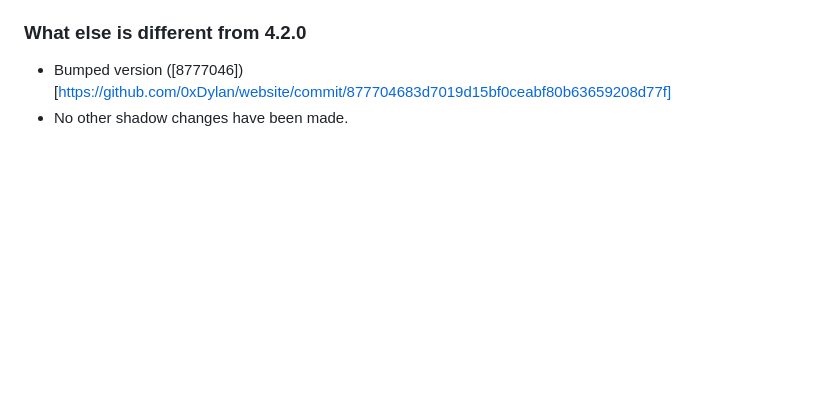
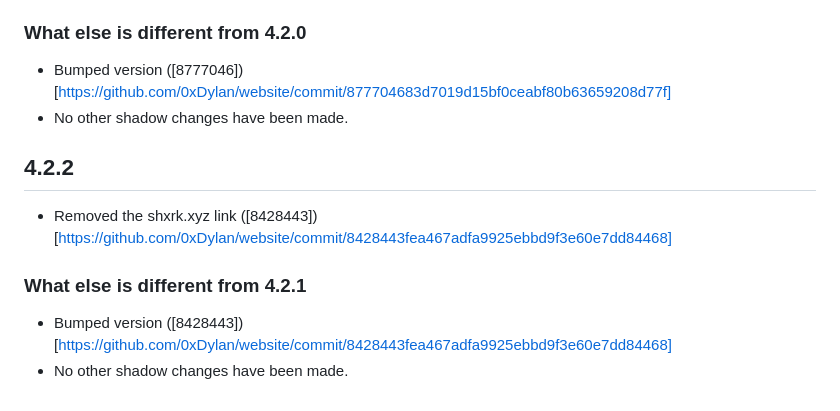
Before and after one commit to 0xDylan/website, a Markdown page: CHANGELOG.md, the part around the change. Rendered like a GitHub page; blank space fills up the shorter version.

Commit message:
chore: bump changelog

```diff
--- a/CHANGELOG.md
+++ b/CHANGELOG.md
@@ -62,3 +62,10 @@
 ### What else is different from 4.2.0
 - Bumped version ([8777046])[https://github.com/0xDylan/website/commit/877704683d7019d15bf0ceabf80b63659208d77f]
 - No other shadow changes have been made.
+
+## 4.2.2
+- Removed the shxrk.xyz link ([8428443])[https://github.com/0xDylan/website/commit/8428443fea467adfa9925ebbd9f3e60e7dd84468]
+
+### What else is different from 4.2.1
+- Bumped version ([8428443])[https://github.com/0xDylan/website/commit/8428443fea467adfa9925ebbd9f3e60e7dd84468]
+- No other shadow changes have been made.
```
